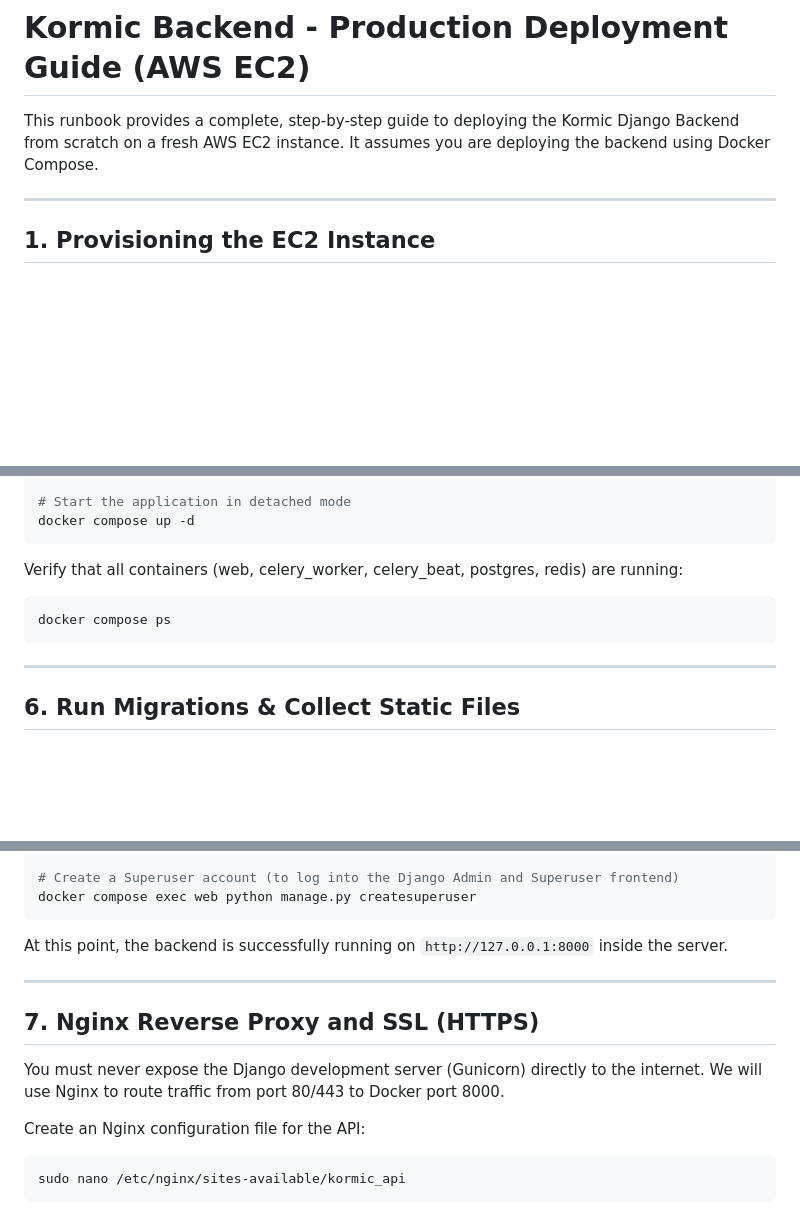
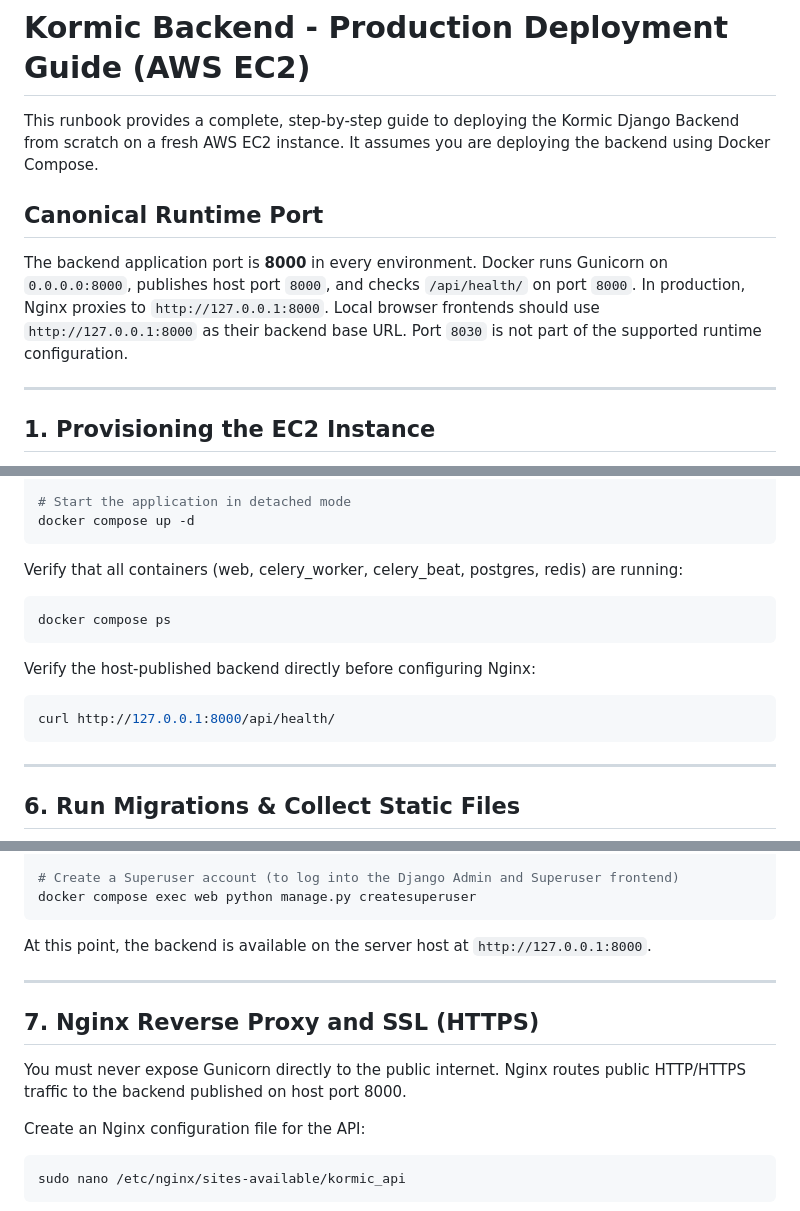
Before and after one commit to OneSmarterInc/Kormic_backend_sahil_ammar, a Markdown page: DEPLOYMENT.md, 3 parts joined by grey strips. GitHub-like rendering; blank space fills up the shorter version.

Commit message:
Make production port 8000 contract explicit

````diff
--- a/DEPLOYMENT.md
+++ b/DEPLOYMENT.md
@@ -1,6 +1,10 @@
 # Kormic Backend - Production Deployment Guide (AWS EC2)
 
 This runbook provides a complete, step-by-step guide to deploying the Kormic Django Backend from scratch on a fresh AWS EC2 instance. It assumes you are deploying the backend using Docker Compose.
+
+## Canonical Runtime Port
+
+The backend application port is **8000** in every environment. Docker runs Gunicorn on `0.0.0.0:8000`, publishes host port `8000`, and checks `/api/health/` on port `8000`. In production, Nginx proxies to `http://127.0.0.1:8000`. Local browser frontends should use `http://127.0.0.1:8000` as their backend base URL. Port `8030` is not part of the supported runtime configuration.
 
 ---
 
@@ -152,6 +156,11 @@ Verify that all containers (web, celery_worker, celery_beat, postgres, redis) ar
 docker compose ps
 ```
 
+Verify the host-published backend directly before configuring Nginx:
+```bash
+curl http://127.0.0.1:8000/api/health/
+```
+
 ---
 
 ## 6. Run Migrations & Collect Static Files
@@ -169,13 +178,13 @@ docker compose exec web python manage.py collectstatic --noinput
 docker compose exec web python manage.py createsuperuser
 ```
 
-At this point, the backend is successfully running on `http://127.0.0.1:8000` inside the server.
+At this point, the backend is available on the server host at `http://127.0.0.1:8000`.
 
 ---
 
 ## 7. Nginx Reverse Proxy and SSL (HTTPS)
 
-You must never expose the Django development server (Gunicorn) directly to the internet. We will use Nginx to route traffic from port 80/443 to Docker port 8000.
+You must never expose Gunicorn directly to the public internet. Nginx routes public HTTP/HTTPS traffic to the backend published on host port 8000.
 
 Create an Nginx configuration file for the API:
 ```bash
````
